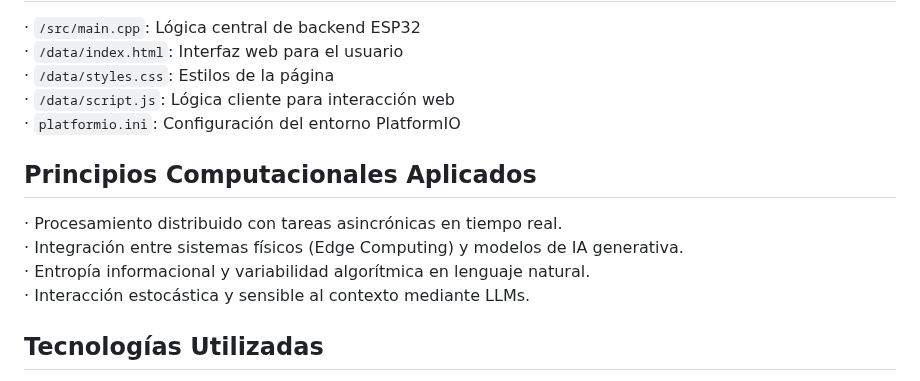
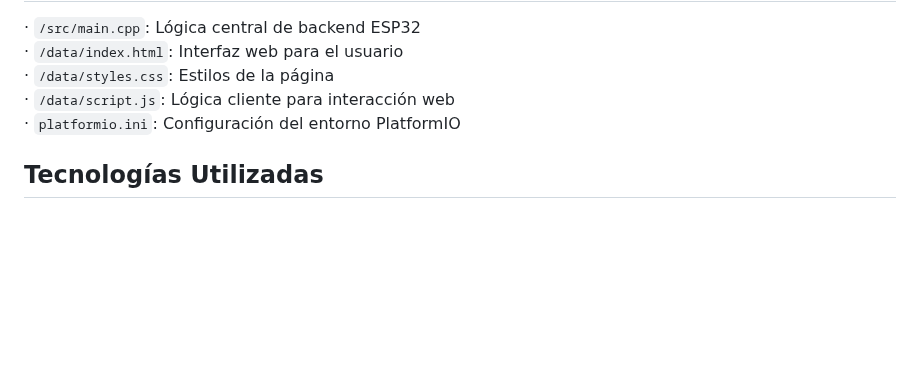
Before and after one commit to yulteablumm/ExpoCENFO-2025, a Markdown page: README.md, the part around one of its changes. Drawn GitHub-style; blank space fills up the shorter version.

```diff
--- a/README.md
+++ b/README.md
@@ -105,12 +105,6 @@ lib_deps =
 · `/data/script.js`: Lógica cliente para interacción web
 · `platformio.ini`: Configuración del entorno PlatformIO
 
-## Principios Computacionales Aplicados
-· Procesamiento distribuido con tareas asincrónicas en tiempo real.
-· Integración entre sistemas físicos (Edge Computing) y modelos de IA generativa.
-· Entropía informacional y variabilidad algorítmica en lenguaje natural.
-· Interacción estocástica y sensible al contexto mediante LLMs.
-
 ## Tecnologías Utilizadas
 · Hardware: ESP32
 · Comunicación: HTTP
```
Also changed, not shown: other parts of README.md (+2 -0 lines).
